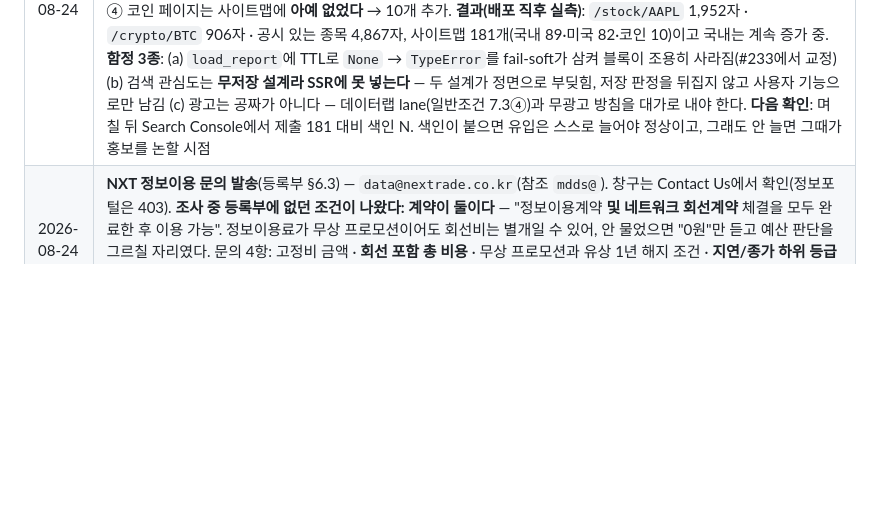
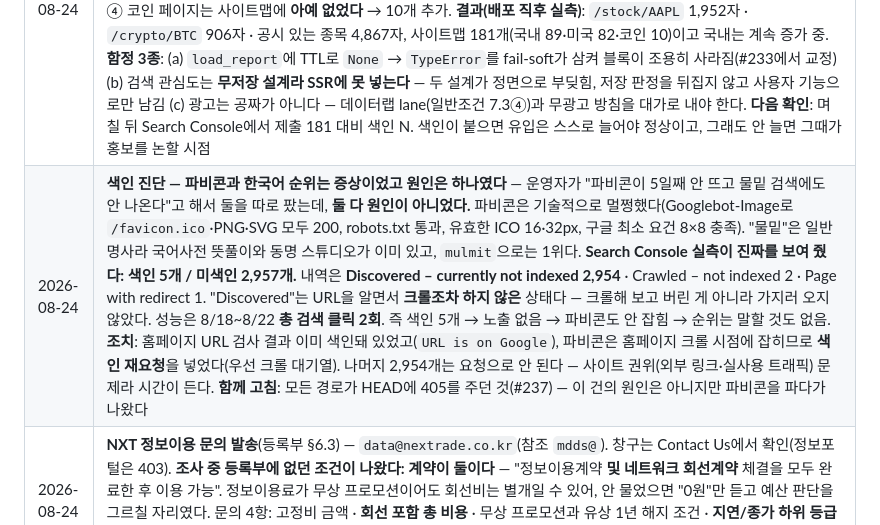
Before and after one commit to subeom7/mulmit, a Markdown page: docs/ROADMAP.md, the part around the change. Rendered like a GitHub page; blank space fills up the shorter version.

Commit message:
docs: the favicon and the Korean ranking were both symptoms of one number
Asked to chase two problems — a favicon that will not appear after five days and
no ranking for 물밑 — I investigated them separately and neither turned out to be
the cause.

The favicon is technically fine. Googlebot-Image gets 200 for the ICO and both
PNGs, robots.txt blocks nothing, and the file is a valid multi-size icon well
above Google's 8x8 minimum. 물밑 is a common noun: Google answers it with a
dictionary definition and there is a studio by that name, while mulmit already
ranks first.

Search Console had the real number. Five pages indexed, 2,957 not — and of those,
2,954 sit in "Discovered – currently not indexed", meaning Google knows the URLs
exist and has not come to fetch them. Not crawled and rejected; not crawled at
all. Search performance for the same week: two clicks.

So the order runs the other way from how it was reported. Almost nothing is
indexed, therefore almost nothing appears, therefore no favicon is picked up and
a competitive keyword is out of the question.

The one lever that applies was pulled: the home page was already indexed, and
since the favicon is read when the home page is crawled, it was submitted for
recrawl. The other 2,954 cannot be requested away — that is site authority, which
takes links and real traffic, not a button.

Co-Authored-By: Claude Opus 5 <noreply@anthropic.com>

```diff
--- a/docs/ROADMAP.md
+++ b/docs/ROADMAP.md
@@ -100,6 +100,7 @@ i18n 키는 같은 파일의 `const I18N` 안에 있다.
 | 날짜 | 내용 |
 |---|---|
 | 2026-08-24 | **색인 작업 — 크롤러가 214자를 받고 있었다** (#229·#231·#233). 운영자 질문("광고를 나중에 붙이고 홍보에 돈을 쓸까?")에서 출발해 **둘 다 지금 할 일이 아님**을 실측으로 확인. ① **JS 없이 받는 본문 측정**: `/stock/*` 214자 · `/crypto/*` 677자 대 `/news` 8,655자 · `/glossary` 20,444자(서버 렌더) — 값을 전부 JS가 채우고 있었다. ② **서버 렌더 추가**(`stock_page.py`·`crypto_coin_page.py`): 저장된 것만 읽고 **요청 경로에서 상류를 안 부른다**(크롤러 한 번이 DART·SEC 3,000번이 되면 안 된다). 숨기지 않고, JS가 진짜 화면을 그린 뒤에 **지운다** — 실패하면 남아서 대신 읽힌다. ③ **더 큰 문제 발견**: 국내 2,873종목 중 저장된 종가가 **19개**뿐이었다(방문 시 수집 구조). 사이트맵 2,954개의 **96%가 빈 페이지**. → 시총 상위 300종목 **미리 수집**(`KR_PRECOLLECT_TOP`, 한 바퀴 20개씩) + 사이트맵을 **값 있는 것만**으로 좁힘. ④ 코인 페이지는 사이트맵에 **아예 없었다** → 10개 추가. **결과(배포 직후 실측)**: `/stock/AAPL` 1,952자 · `/crypto/BTC` 906자 · 공시 있는 종목 4,867자, 사이트맵 181개(국내 89·미국 82·코인 10)이고 국내는 계속 증가 중. **함정 3종**: (a) `load_report`에 TTL로 `None` → `TypeError`를 fail-soft가 삼켜 블록이 조용히 사라짐(#233에서 교정) (b) 검색 관심도는 **무저장 설계라 SSR에 못 넣는다** — 두 설계가 정면으로 부딪힘, 저장 판정을 뒤집지 않고 사용자 기능으로만 남김 (c) 광고는 공짜가 아니다 — 데이터랩 lane(일반조건 7.3④)과 무광고 방침을 대가로 내야 한다. **다음 확인**: 며칠 뒤 Search Console에서 제출 181 대비 색인 N. 색인이 붙으면 유입은 스스로 늘어야 정상이고, 그래도 안 늘면 그때가 홍보를 논할 시점 |
+| 2026-08-24 | **색인 진단 — 파비콘과 한국어 순위는 증상이었고 원인은 하나였다** — 운영자가 "파비콘이 5일째 안 뜨고 물밑 검색에도 안 나온다"고 해서 둘을 따로 팠는데, **둘 다 원인이 아니었다.** 파비콘은 기술적으로 멀쩡했다(Googlebot-Image로 `/favicon.ico`·PNG·SVG 모두 200, robots.txt 통과, 유효한 ICO 16·32px, 구글 최소 요건 8×8 충족). "물밑"은 일반명사라 국어사전 뜻풀이와 동명 스튜디오가 이미 있고, `mulmit`으로는 1위다. **Search Console 실측이 진짜를 보여 줬다: 색인 5개 / 미색인 2,957개.** 내역은 **Discovered – currently not indexed 2,954** · Crawled – not indexed 2 · Page with redirect 1. "Discovered"는 URL을 알면서 **크롤조차 하지 않은** 상태다 — 크롤해 보고 버린 게 아니라 가지러 오지 않았다. 성능은 8/18~8/22 **총 검색 클릭 2회**. 즉 색인 5개 → 노출 없음 → 파비콘도 안 잡힘 → 순위는 말할 것도 없음. **조치**: 홈페이지 URL 검사 결과 이미 색인돼 있었고(`URL is on Google`), 파비콘은 홈페이지 크롤 시점에 잡히므로 **색인 재요청**을 넣었다(우선 크롤 대기열). 나머지 2,954개는 요청으로 안 된다 — 사이트 권위(외부 링크·실사용 트래픽) 문제라 시간이 든다. **함께 고침**: 모든 경로가 HEAD에 405를 주던 것(#237) — 이 건의 원인은 아니지만 파비콘을 파다가 나왔다 |
 | 2026-08-24 | **NXT 정보이용 문의 발송**(등록부 §6.3) — `data@nextrade.co.kr`(참조 `mdds@`). 창구는 Contact Us에서 확인(정보포털은 403). **조사 중 등록부에 없던 조건이 나왔다: 계약이 둘이다** — "정보이용계약 **및 네트워크 회선계약** 체결을 모두 완료한 후 이용 가능". 정보이용료가 무상 프로모션이어도 회선비는 별개일 수 있어, 안 물었으면 "0원"만 듣고 예산 판단을 그르칠 자리였다. 문의 4항: 고정비 금액 · **회선 포함 총 비용** · 무상 프로모션과 유상 1년 해지 조건 · **지연/종가 하위 등급 존재 여부**. 마지막 항목은 실측에서 나왔다 — 넥스트레이드 자사 화면이 **20분 지연 시세를 비로그인 공개**로 띄우고 있고(608종목, 프리·애프터 등락률 포함), 우리 용도는 정규장 밖 공백 메우기라 실시간이 필수가 아니다 | 등록부 §6.3 |
 | 2026-08-24 | **개인 자산 연동 판정 — 보류**(등록부 §6.9) — 운영자 아이디어(증권사 자산을 끌어와 1·5년 자산 곡선). **자동 연동은 "어려운 것"이 아니라 업종이 달라지는 것**: 본인신용정보관리업(마이데이터) 허가 대상이고 **자본금 최소 5억 원** + 6요건 금융위 허가다. 유저가 자기 API 키를 넣는 우회로는 토스 약관 제5조 ②("보안코드를 제3자에게 대여·위임·양도·누설 금지")가 막는다 — **유저에게 위반을 시키는 설계**다. 스크래핑은 마이데이터 제도가 정리한 경로. **수동 입력 + 브라우저 저장은 기술적으로 가능**하고 규제 노출도 없다(`/api/kr/stock/`가 이미 5년치 종가를 준다). 그런데 **운영자 판단으로 안 한다** — 규제가 아니라 **변별력** 때문이다. 자산 곡선은 증권사 앱마다 있고, 이 사이트의 자산은 집계가 아니라 출처 추적과 권리 규율이다. **다시 열 조건**: 미국 가격 lane이 열려 양국을 같은 형태로 그릴 수 있을 때, 또는 계정 시스템을 어차피 만들 때(커뮤니티와 공유하는 선행 조건) | 등록부 §6.9 |
 | 2026-08-24 | **EODHD 1차 회신 — 기각 아님**(등록부 §6.5) — ① 커버리지 **확인**: 삼성전자·SK하이닉스·현대차 KO 종목이 EOD 종가를 반환하며 우리가 겪는 **금~월 공백을 닫는다**. ② **우리 JSON 중계가 더 무거운 등급**: "re-serving them through your own API — even unauthenticated, short-cache, no bulk export — **is redistribution**". 불가는 아니고 계약 등급이 달라진다. 이 등록부의 `approved_scope`가 처음부터 `public_display`와 `server_json_relay`를 나눠 두었는데 **벤더가 독립적으로 같은 선을 그었다** — "도달 가능 ≠ 재배포 가능"이 업계의 계약 구분임이 확인됐다. ③ 비용·거래소 수수료와 ④ 정확한 KST 제공 시각은 **보류** — "Korea … has an exchange-side question I need to confirm internally", 추측 대신 확인 후 회신. ③이 KRX 라이선스에 달려 있으면 우리가 이미 기다리는 그 벽과 같다. **미해결 갈림길**: JSON 대신 서버 HTML 렌더로 바꾸면 표시 등급으로 내려가는가 — 가격이 나오기 전에 설계를 바꾸지는 않는다 | 등록부 §6.5 |
```
